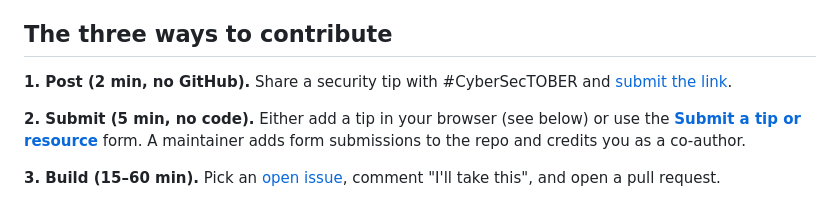
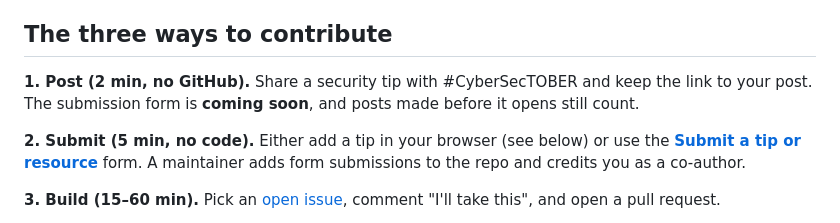
Before and after one commit to Agbafamo/Cybersectober, a Markdown page: CONTRIBUTING.md, the part around the change. Drawn GitHub-style.

```diff
--- a/CONTRIBUTING.md
+++ b/CONTRIBUTING.md
@@ -6,7 +6,7 @@ First time contributing to open source? Perfect, this project is built for you.
 
 ## The three ways to contribute
 
-**1. Post (2 min, no GitHub).** Share a security tip with #CyberSecTOBER and [submit the link](https://forms.gle/placeholder).
+**1. Post (2 min, no GitHub).** Share a security tip with #CyberSecTOBER and keep the link to your post. The submission form is **coming soon**, and posts made before it opens still count.
 
 **2. Submit (5 min, no code).** Either add a tip in your browser (see below) or use the [**Submit a tip or resource**](../../issues/new/choose) form. A maintainer adds form submissions to the repo and credits you as a co-author.
 
```
Also changed, not shown: README.md (+1 -1 lines).
